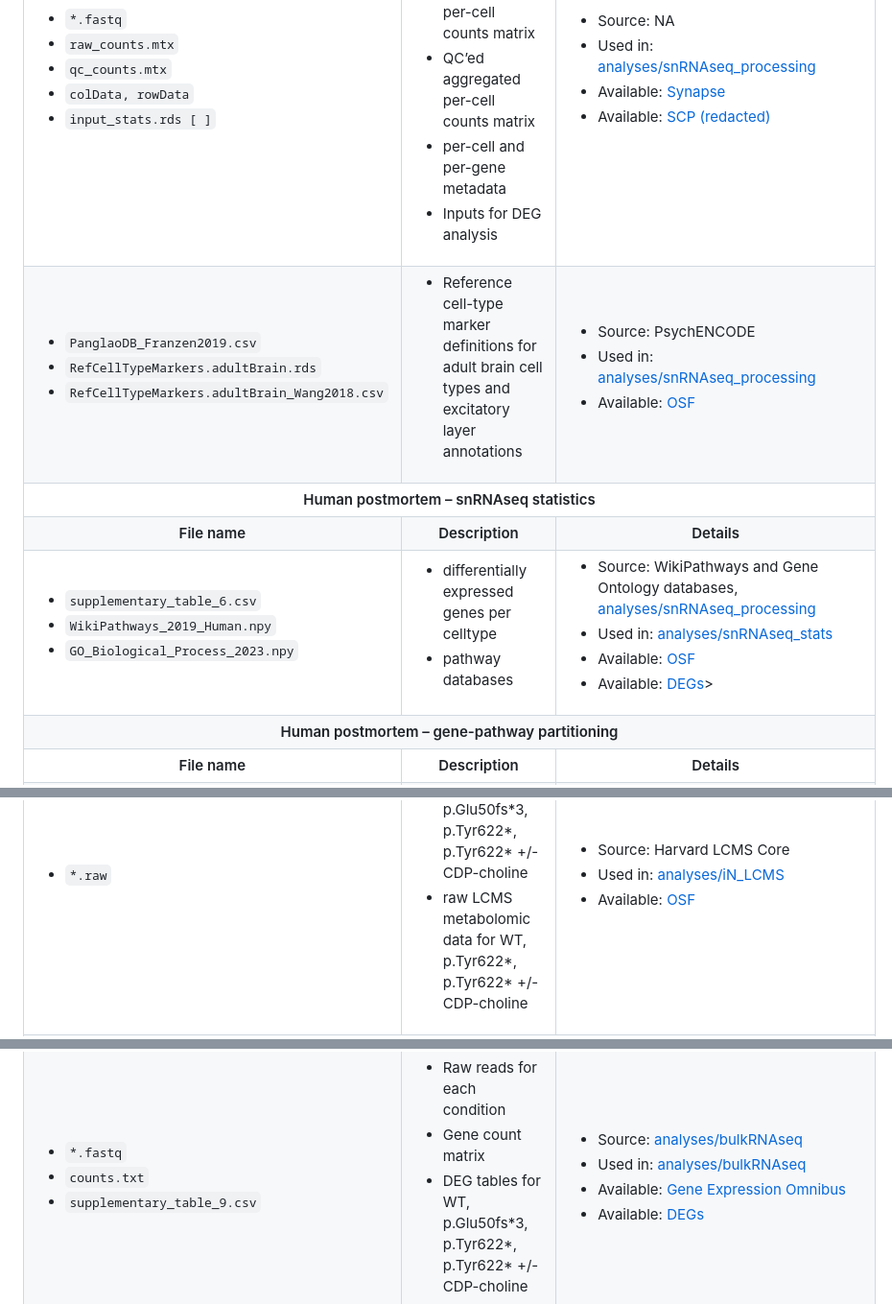
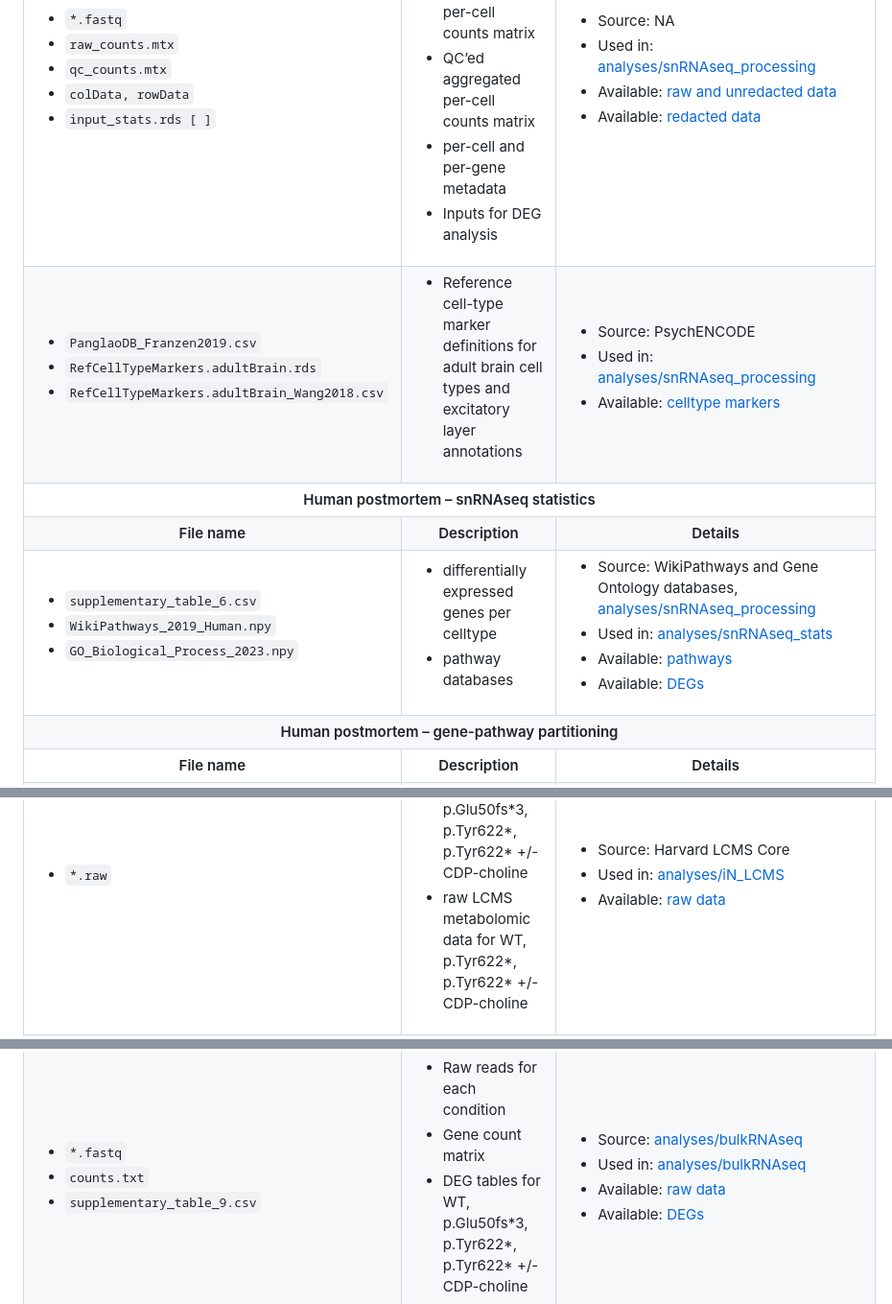
Before and after one commit to djunamay/ABCA7lof2, a Markdown page: open_data/README.md, 3 parts joined by grey strips. Shown at 96% size. GitHub-like rendering.

```diff
--- a/open_data/README.md
+++ b/open_data/README.md
@@ -31,8 +31,8 @@
       <ul>
         <li>Source: NA</li>
         <li>Used in: <a href="https://github.com/djunamay/ABCA7lof2/tree/main/analyses/snRNAseq_processing">analyses/snRNAseq_processing</a></li>
-        <li>Available: <a href="https://www.synapse.org/#!Synapse:syn53461705">Synapse</a></li>
-        <li>Available: <a href="https://singlecell.broadinstitute.org/single_cell/study/SCP3182/a-single-cell-atlas-of-abca7-loss-of-function-in-human-brain#study-download">SCP (redacted)</a></li>
+        <li>Available: <a href="https://www.synapse.org/#!Synapse:syn53461705">raw and unredacted data</a></li>
+        <li>Available: <a href="https://singlecell.broadinstitute.org/single_cell/study/SCP3182/a-single-cell-atlas-of-abca7-loss-of-function-in-human-brain#study-download">redacted data</a></li>
       </ul>
     </td>
   </tr>
@@ -53,7 +53,7 @@
       <ul>
         <li>Source: PsychENCODE</li>
         <li>Used in: <a href="https://github.com/djunamay/ABCA7lof2/tree/main/analyses/snRNAseq_processing">analyses/snRNAseq_processing</a></li>
-        <li>Available: <a href="https://osf.io/5k8v2/files/osfstorage">OSF</a></li>
+        <li>Available: <a href="https://osf.io/5k8v2/files/osfstorage">celltype markers</a></li>
       </ul>
     </td>
   </tr>
@@ -84,8 +84,8 @@
       <ul>
         <li>Source: WikiPathways and Gene Ontology databases, <a href="https://github.com/djunamay/ABCA7lof2/tree/main/analyses/snRNAseq_processing">analyses/snRNAseq_processing</a></li>
         <li>Used in: <a href="https://github.com/djunamay/ABCA7lof2/tree/main/analyses/snRNAseq_stats">analyses/snRNAseq_stats</a></li>
-        <li>Available: <a href="https://osf.io/v6y3d/files/osfstorage">OSF</a></li>
-        <li>Available: <a href="https://osf.io/5cnfy/wiki/home/</li">DEGs</a>>
+        <li>Available: <a href="https://osf.io/v6y3d/files/osfstorage">pathways</a></li>
+        <li>Available: <a href="https://osf.io/5cnfy/wiki/home/</li">DEGs</a>
       </ul>
     </td>
   </tr>
@@ -170,7 +170,7 @@
       <ul>
         <li>Source: Harvard LCMS Core</li>
         <li>Used in: <a href="https://github.com/djunamay/ABCA7lof2/tree/main/analyses/iN_LCMS">analyses/iN_LCMS</a></li>
-        <li>Available: <a href="https://osf.io/u68k3/">OSF</a></li>
+        <li>Available: <a href="https://osf.io/u68k3/">raw data</a></li>
       </ul>
     </td>
   </tr>
@@ -202,7 +202,7 @@
       <ul>
         <li>Source: <a href="https://github.com/djunamay/ABCA7lof2/tree/main/analyses/bulkRNAseq">analyses/bulkRNAseq</a></li>
         <li>Used in: <a href="https://github.com/djunamay/ABCA7lof2/tree/main/analyses/bulkRNAseq">analyses/bulkRNAseq</a></li>
-        <li>Available: <a href="https://www.ncbi.nlm.nih.gov/geo/query/acc.cgi?acc=GSE299277">Gene Expression Omnibus</a></li>
+        <li>Available: <a href="https://www.ncbi.nlm.nih.gov/geo/query/acc.cgi?acc=GSE299277">raw data</a></li>
         <li>Available: <a href="https://osf.io/5cnfy/wiki/home/">DEGs</a></li>
       </ul>
     </td>
```
Also changed, not shown: other parts of open_data/README.md (+3 -3 lines).
